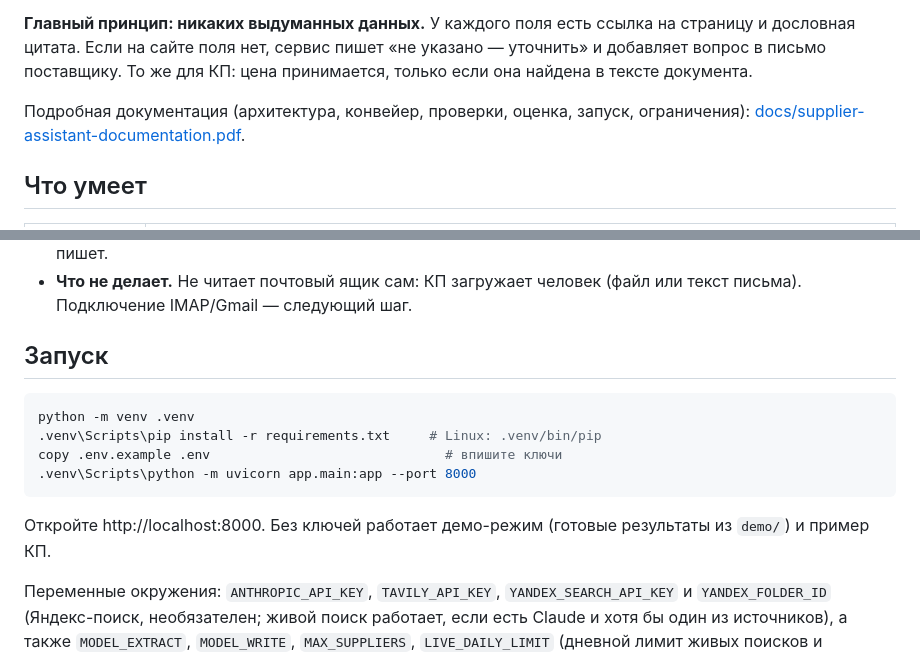
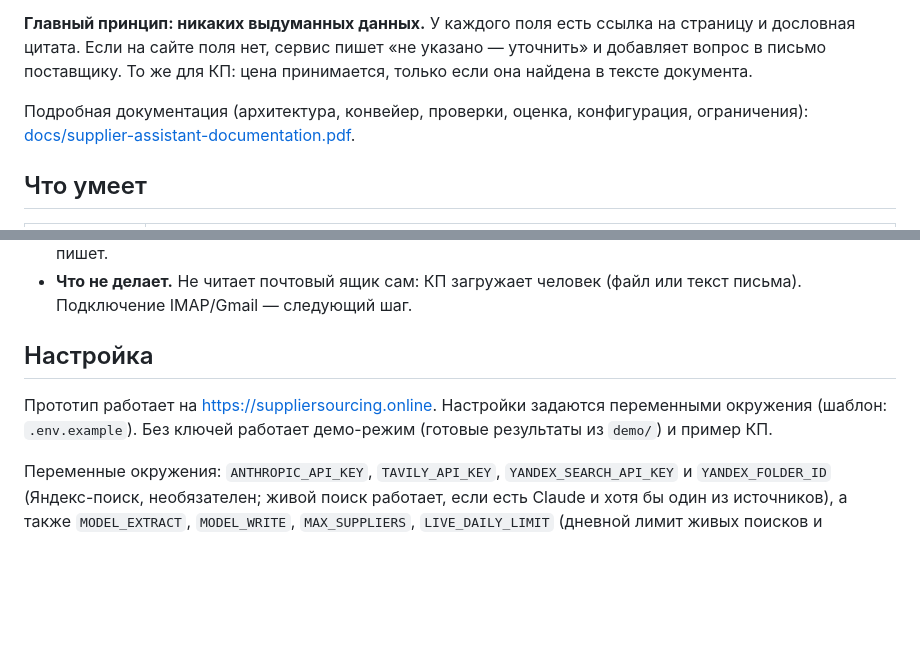
Before and after one commit to EvgeniiLes/supplier-sourcing, a Markdown page: README.md, 2 parts joined by grey strips. Drawn GitHub-style; blank space fills up the shorter version.

Commit message:
README: drop local-run instructions (the prototype runs at its own domain)
Co-Authored-By: Claude Sonnet 5.5 <noreply@anthropic.com>

````diff
--- a/README.md
+++ b/README.md
@@ -5,7 +5,7 @@
 
 **Главный принцип: никаких выдуманных данных.** У каждого поля есть ссылка на страницу и дословная цитата. Если на сайте поля нет, сервис пишет «не указано — уточнить» и добавляет вопрос в письмо поставщику. То же для КП: цена принимается, только если она найдена в тексте документа.
 
-Подробная документация (архитектура, конвейер, проверки, оценка, запуск, ограничения): [docs/supplier-assistant-documentation.pdf](docs/supplier-assistant-documentation.pdf).
+Подробная документация (архитектура, конвейер, проверки, оценка, конфигурация, ограничения): [docs/supplier-assistant-documentation.pdf](docs/supplier-assistant-documentation.pdf).
 
 ## Что умеет
 
@@ -111,16 +111,9 @@
 - **Предупреждения.** Если в КП разная валюта или в одном цены с НДС, а в другом без, сервис об этом пишет.
 - **Что не делает.** Не читает почтовый ящик сам: КП загружает человек (файл или текст письма). Подключение IMAP/Gmail — следующий шаг.
 
-## Запуск
+## Настройка
 
-```bash
-python -m venv .venv
-.venv\Scripts\pip install -r requirements.txt     # Linux: .venv/bin/pip
-copy .env.example .env                              # впишите ключи
-.venv\Scripts\python -m uvicorn app.main:app --port 8000
-```
-
-Откройте http://localhost:8000. Без ключей работает демо-режим (готовые результаты из `demo/`) и пример КП.
+Прототип работает на https://suppliersourcing.online. Настройки задаются переменными окружения (шаблон: `.env.example`). Без ключей работает демо-режим (готовые результаты из `demo/`) и пример КП.
 
 Переменные окружения: `ANTHROPIC_API_KEY`, `TAVILY_API_KEY`, `YANDEX_SEARCH_API_KEY` и `YANDEX_FOLDER_ID` (Яндекс-поиск, необязателен; живой поиск работает, если есть Claude и хотя бы один из источников), а также `MODEL_EXTRACT`, `MODEL_WRITE`, `MAX_SUPPLIERS`, `LIVE_DAILY_LIMIT` (дневной лимит живых поисков и перепроверок, по умолчанию 20), `OFFER_DAILY_LIMIT` (дневной лимит распознаваний КП, по умолчанию 10), `EXCLUDED_TLDS` (зоны, сайты из которых не показываем, по умолчанию `ua`; через запятую), `DB_PATH`. Загруженные КП лежат в `data/offers/` рядом с базой.
 
````
